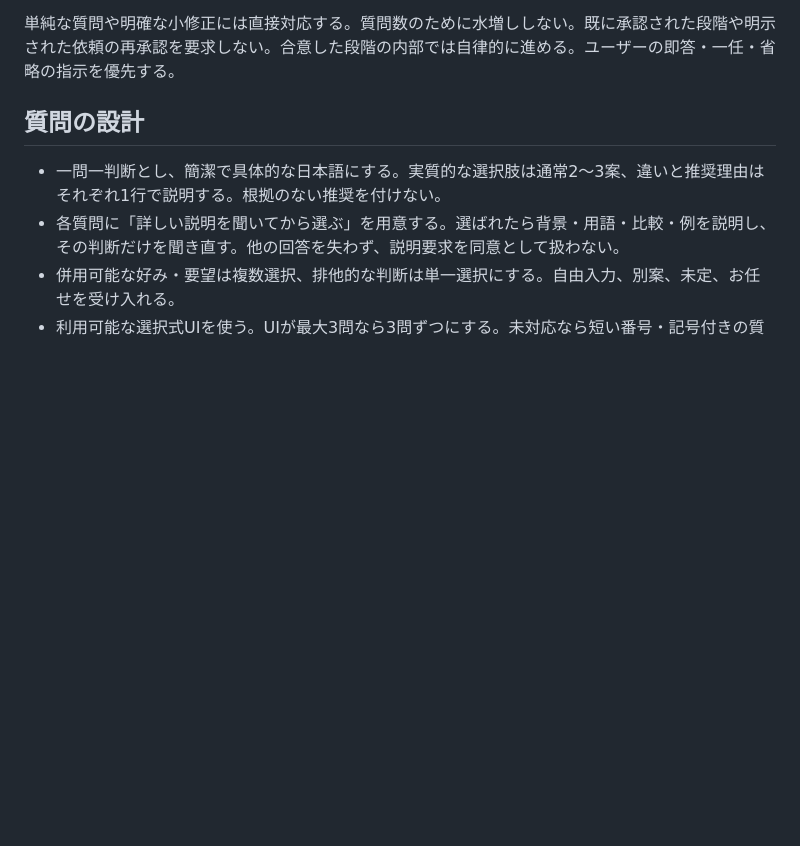
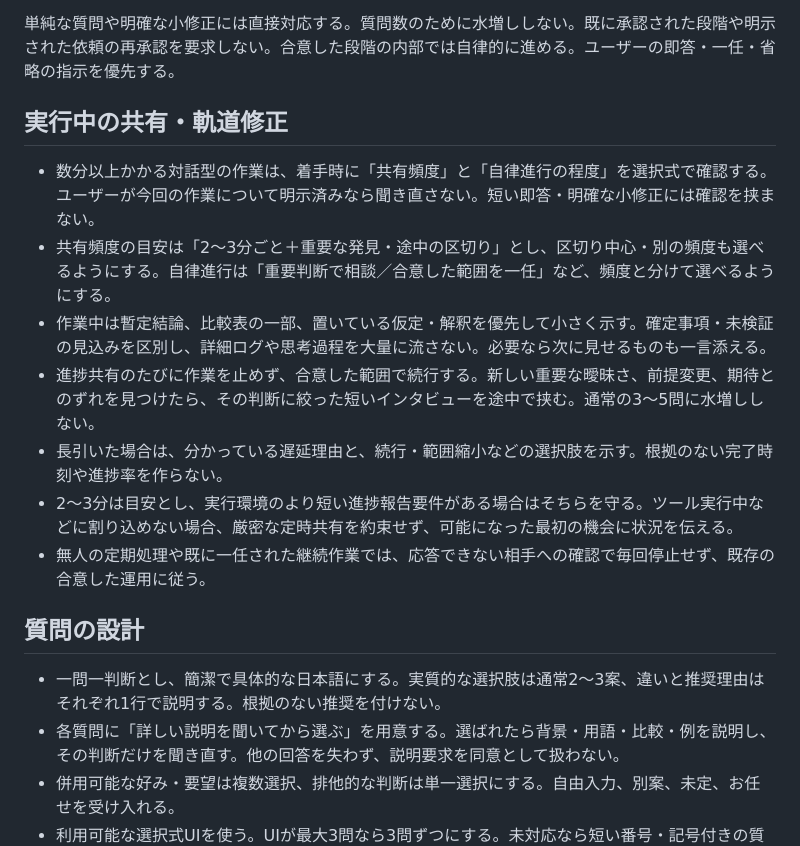
Before and after one commit to k-toyoizumi/chatgpt-skills, a Markdown page: skills/iterative-micro-interview/SKILL.md, the part around the change. Rendered like a GitHub page; blank space fills up the shorter version.

Commit message:
Add selectable progress cadence and in-flight course correction

```diff
--- a/skills/iterative-micro-interview/SKILL.md
+++ b/skills/iterative-micro-interview/SKILL.md
@@ -21,6 +21,16 @@ description: Iterative Micro-Interview–Driven Workflow（反復マイクロイ
 7. 本格実行の範囲・評価方法・打ち切り条件を具体化し、ユーザーが移行を選んだら実行する。新しい重要判断が生じたら対話へ戻る。
 
 単純な質問や明確な小修正には直接対応する。質問数のために水増ししない。既に承認された段階や明示された依頼の再承認を要求しない。合意した段階の内部では自律的に進める。ユーザーの即答・一任・省略の指示を優先する。
+
+## 実行中の共有・軌道修正
+
+- 数分以上かかる対話型の作業は、着手時に「共有頻度」と「自律進行の程度」を選択式で確認する。ユーザーが今回の作業について明示済みなら聞き直さない。短い即答・明確な小修正には確認を挟まない。
+- 共有頻度の目安は「2〜3分ごと＋重要な発見・途中の区切り」とし、区切り中心・別の頻度も選べるようにする。自律進行は「重要判断で相談／合意した範囲を一任」など、頻度と分けて選べるようにする。
+- 作業中は暫定結論、比較表の一部、置いている仮定・解釈を優先して小さく示す。確定事項・未検証の見込みを区別し、詳細ログや思考過程を大量に流さない。必要なら次に見せるものも一言添える。
+- 進捗共有のたびに作業を止めず、合意した範囲で続行する。新しい重要な曖昧さ、前提変更、期待とのずれを見つけたら、その判断に絞った短いインタビューを途中で挟む。通常の3〜5問に水増ししない。
+- 長引いた場合は、分かっている遅延理由と、続行・範囲縮小などの選択肢を示す。根拠のない完了時刻や進捗率を作らない。
+- 2〜3分は目安とし、実行環境のより短い進捗報告要件がある場合はそちらを守る。ツール実行中などに割り込めない場合、厳密な定時共有を約束せず、可能になった最初の機会に状況を伝える。
+- 無人の定期処理や既に一任された継続作業では、応答できない相手への確認で毎回停止せず、既存の合意した運用に従う。
 
 ## 質問の設計
 
```
